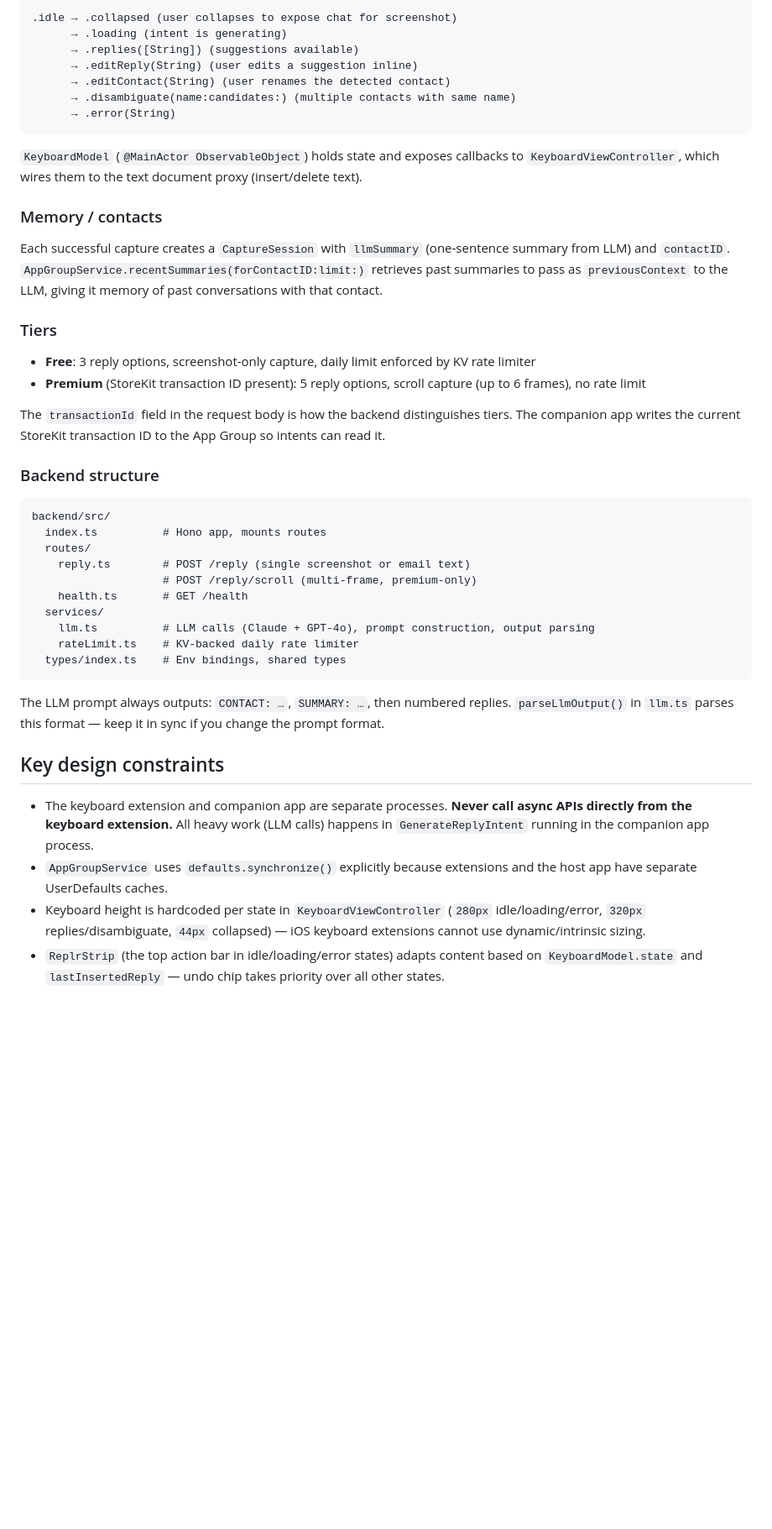
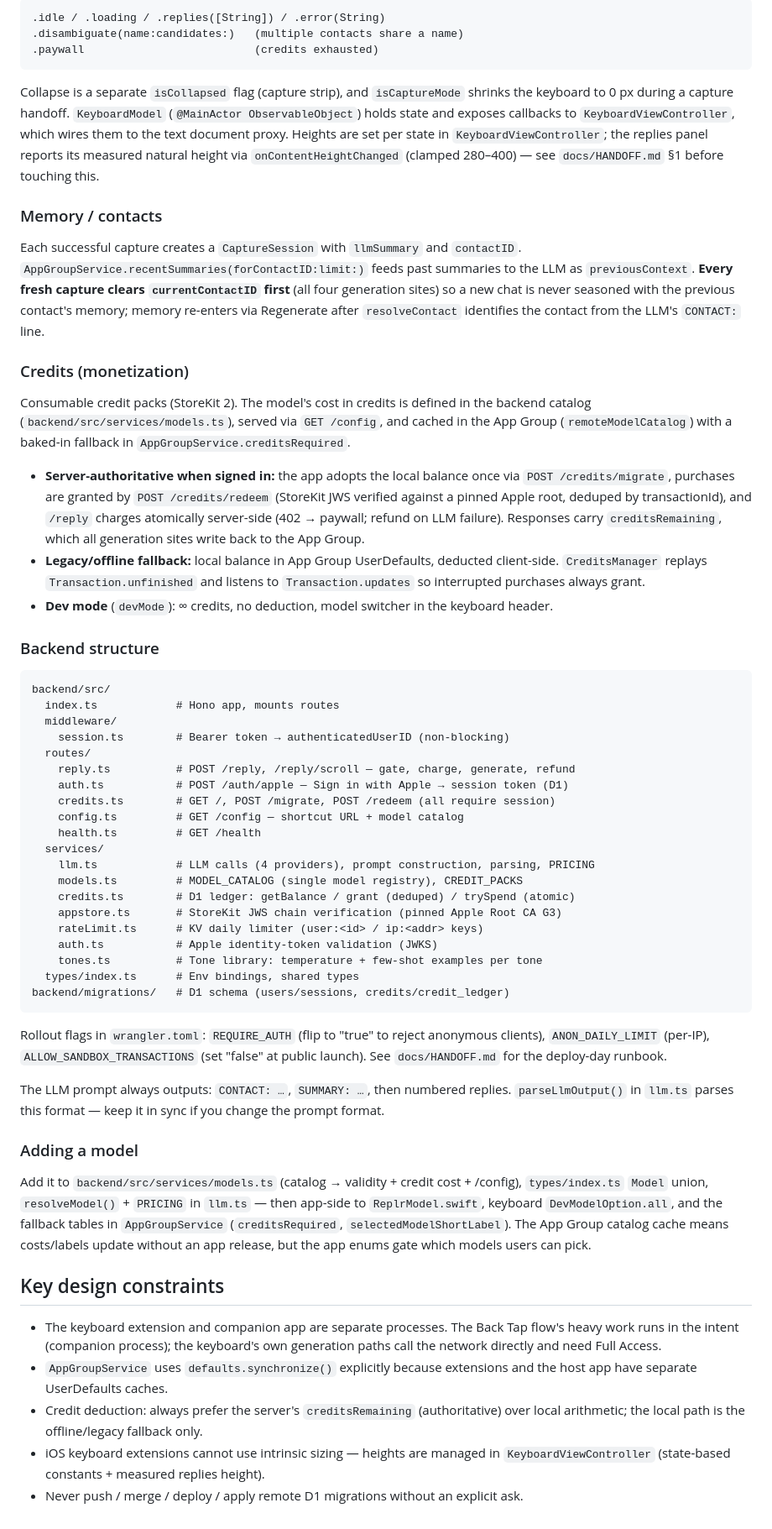
Before and after one commit to ihsansengun/Replr-Keyboard, a Markdown page: CLAUDE.md, the part around one of its changes. Shown at 84% size. Rendered like a GitHub page; blank space fills up the shorter version.

````diff
--- a/CLAUDE.md
+++ b/CLAUDE.md
@@ -71,47 +96,97 @@ All data between the companion app, keyboard extension, intent, and broadcast ex
 
 ```
-.idle → .collapsed (user collapses to expose chat for screenshot)
-      → .loading (intent is generating)
-      → .replies([String]) (suggestions available)
-      → .editReply(String) (user edits a suggestion inline)
-      → .editContact(String) (user renames the detected contact)
-      → .disambiguate(name:candidates:) (multiple contacts with same name)
-      → .error(String)
+.idle / .loading / .replies([String]) / .error(String)
+.disambiguate(name:candidates:)   (multiple contacts share a name)
+.paywall                          (credits exhausted)
 ```
 
-`KeyboardModel` (`@MainActor ObservableObject`) holds state and exposes callbacks to `KeyboardViewController`, which wires them to the text document proxy (insert/delete text).
+Collapse is a separate `isCollapsed` flag (capture strip), and `isCaptureMode`
+shrinks the keyboard to 0 px during a capture handoff. `KeyboardModel`
+(`@MainActor ObservableObject`) holds state and exposes callbacks to
+`KeyboardViewController`, which wires them to the text document proxy.
+Heights are set per state in `KeyboardViewController`; the replies panel reports
+its measured natural height via `onContentHeightChanged` (clamped 280–400) —
+see `docs/HANDOFF.md` §1 before touching this.
 
 ### Memory / contacts
 
-Each successful capture creates a `CaptureSession` with `llmSummary` (one-sentence summary from LLM) and `contactID`. `AppGroupService.recentSummaries(forContactID:limit:)` retrieves past summaries to pass as `previousContext` to the LLM, giving it memory of past conversations with that contact.
+Each successful capture creates a `CaptureSession` with `llmSummary` and
+`contactID`. `AppGroupService.recentSummaries(forContactID:limit:)` feeds past
+summaries to the LLM as `previousContext`. **Every fresh capture clears
+`currentContactID` first** (all four generation sites) so a new chat is never
+seasoned with the previous contact's memory; memory re-enters via Regenerate
+after `resolveContact` identifies the contact from the LLM's `CONTACT:` line.
 
-### Tiers
+### Credits (monetization)
 
-- **Free**: 3 reply options, screenshot-only capture, daily limit enforced by KV rate limiter
-- **Premium** (StoreKit transaction ID present): 5 reply options, scroll capture (up to 6 frames), no rate limit
+Consumable credit packs (StoreKit 2). The model's cost in credits is defined in
+the backend catalog (`backend/src/services/models.ts`), served via `GET /config`,
+and cached in the App Group (`remoteModelCatalog`) with a baked-in fallback in
+`AppGroupService.creditsRequired`.
 
-The `transactionId` field in the request body is how the backend distinguishes tiers. The companion app writes the current StoreKit transaction ID to the App Group so intents can read it.
+- **Server-authoritative when signed in:** the app adopts the local balance once
+  via `POST /credits/migrate`, purchases are granted by `POST /credits/redeem`
+  (StoreKit JWS verified against a pinned Apple root, deduped by transactionId),
+  and `/reply` charges atomically server-side (402 → paywall; refund on LLM
+  failure). Responses carry `creditsRemaining`, which all generation sites write
+  back to the App Group.
+- **Legacy/offline fallback:** local balance in App Group UserDefaults, deducted
+  client-side. `CreditsManager` replays `Transaction.unfinished` and listens to
+  `Transaction.updates` so interrupted purchases always grant.
+- **Dev mode** (`devMode`): ∞ credits, no deduction, model switcher in the
+  keyboard header.
 
 ### Backend structure
 
 ```
 backend/src/
-  index.ts          # Hono app, mounts routes
+  index.ts            # Hono app, mounts routes
+  middleware/
+    session.ts        # Bearer token → authenticatedUserID (non-blocking)
   routes/
-    reply.ts        # POST /reply (single screenshot or email text)
-                    # POST /reply/scroll (multi-frame, premium-only)
-    health.ts       # GET /health
+    reply.ts          # POST /reply, /reply/scroll — gate, charge, generate, refund
+    auth.ts           # POST /auth/apple — Sign in with Apple → session token (D1)
+    credits.ts        # GET /, POST /migrate, POST /redeem (all require session)
+    config.ts         # GET /config — shortcut URL + model catalog
+    health.ts         # GET /health
   services/
-    llm.ts          # LLM calls (Claude + GPT-4o), prompt construction, output parsing
-    rateLimit.ts    # KV-backed daily rate limiter
-  types/index.ts    # Env bindings, shared types
+    llm.ts            # LLM calls (4 providers), prompt construction, parsing, PRICING
+    models.ts         # MODEL_CATALOG (single model registry), CREDIT_PACKS
+    credits.ts        # D1 ledger: getBalance / grant (deduped) / trySpend (atomic)
+    appstore.ts       # StoreKit JWS chain verification (pinned Apple Root CA G3)
+    rateLimit.ts      # KV daily limiter (user:<id> / ip:<addr> keys)
+    auth.ts           # Apple identity-token validation (JWKS)
+    tones.ts          # Tone library: temperature + few-shot examples per tone
+  types/index.ts      # Env bindings, shared types
+backend/migrations/   # D1 schema (users/sessions, credits/credit_ledger)
 ```
 
-The LLM prompt always outputs: `CONTACT: …`, `SUMMARY: …`, then numbered replies. `parseLlmOutput()` in `llm.ts` parses this format — keep it in sync if you change the prompt format.
+Rollout flags in `wrangler.toml`: `REQUIRE_AUTH` (flip to "true" to reject
+anonymous clients), `ANON_DAILY_LIMIT` (per-IP), `ALLOW_SANDBOX_TRANSACTIONS`
+(set "false" at public launch). See `docs/HANDOFF.md` for the deploy-day runbook.
+
+The LLM prompt always outputs: `CONTACT: …`, `SUMMARY: …`, then numbered replies.
+`parseLlmOutput()` in `llm.ts` parses this format — keep it in sync if you change
+the prompt format.
+
+### Adding a model
+
+Add it to `backend/src/services/models.ts` (catalog → validity + credit cost +
+/config), `types/index.ts` `Model` union, `resolveModel()` + `PRICING` in
+`llm.ts` — then app-side to `ReplrModel.swift`, keyboard `DevModelOption.all`,
+and the fallback tables in `AppGroupService` (`creditsRequired`,
+`selectedModelShortLabel`). The App Group catalog cache means costs/labels
+update without an app release, but the app enums gate which models users can pick.
 
 ## Key design constraints
 
-- The keyboard extension and companion app are separate processes. **Never call async APIs directly from the keyboard extension.** All heavy work (LLM calls) happens in `GenerateReplyIntent` running in the companion app process.
-- `AppGroupService` uses `defaults.synchronize()` explicitly because extensions and the host app have separate UserDefaults caches.
-- Keyboard height is hardcoded per state in `KeyboardViewController` (`280px` idle/loading/error, `320px` replies/disambiguate, `44px` collapsed) — iOS keyboard extensions cannot use dynamic/intrinsic sizing.
-- `ReplrStrip` (the top action bar in idle/loading/error states) adapts content based on `KeyboardModel.state` and `lastInsertedReply` — undo chip takes priority over all other states.
+- The keyboard extension and companion app are separate processes. The Back Tap
+  flow's heavy work runs in the intent (companion process); the keyboard's own
+  generation paths call the network directly and need Full Access.
+- `AppGroupService` uses `defaults.synchronize()` explicitly because extensions
+  and the host app have separate UserDefaults caches.
+- Credit deduction: always prefer the server's `creditsRemaining` (authoritative)
+  over local arithmetic; the local path is the offline/legacy fallback only.
+- iOS keyboard extensions cannot use intrinsic sizing — heights are managed in
+  `KeyboardViewController` (state-based constants + measured replies height).
+- Never push / merge / deploy / apply remote D1 migrations without an explicit ask.
````
Also changed, not shown: other parts of CLAUDE.md (+40 -15 lines), docs/HANDOFF.md (+23 -0 lines).
